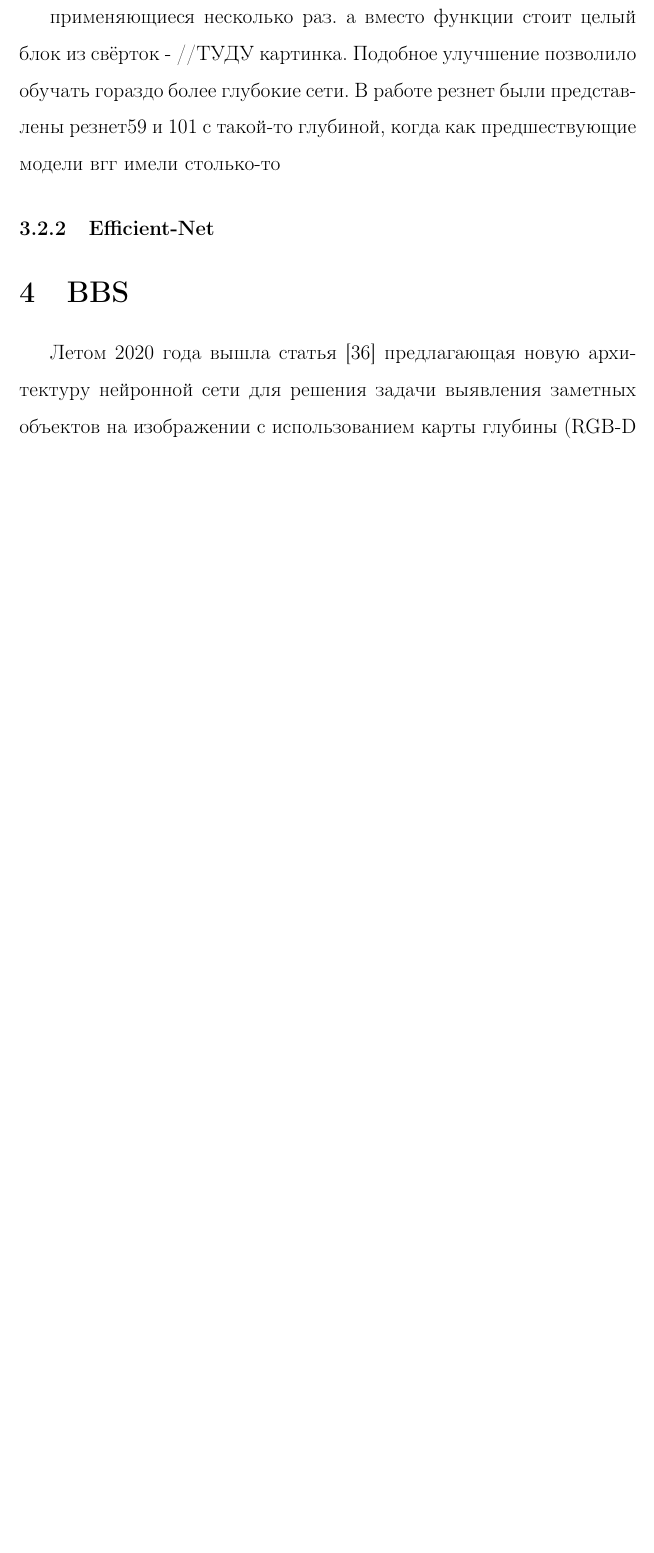
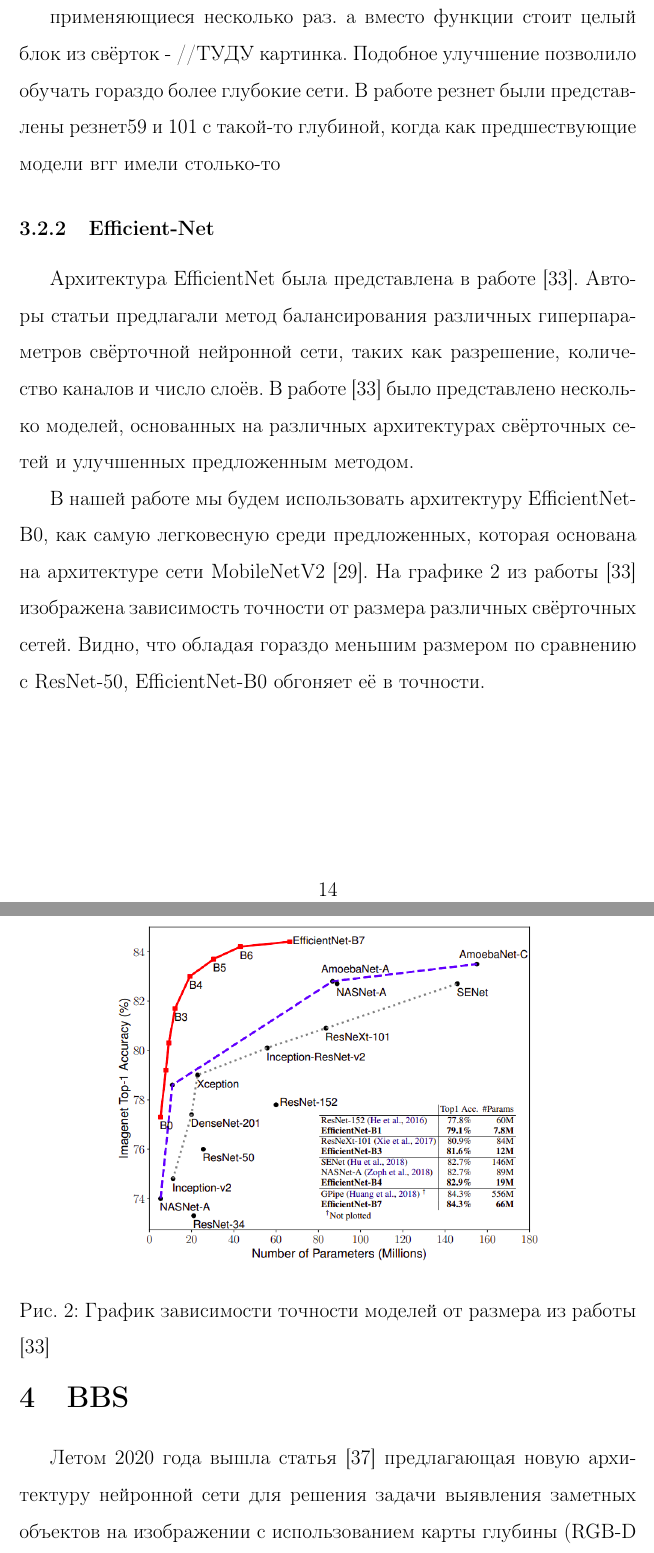
Before and after one commit to ArtamonovDen/rgbd-research-paper, a LaTeX document (main.tex, which reads cnn.tex): part of page 14 of 40 before the commit and two parts of pages 14 and 15 of 41 after it, the two joined at a grey line, cut so that both start at the same text, the shorter picture padded with empty space. Compiled offline with pdfLaTeX.

Commit message:
Add effnet

```diff
--- a/cnn.tex
+++ b/cnn.tex
@@ -138,3 +138,20 @@ $B = (x_1 \dots x_m)$. На выходе каждому объекту $x_i, i \
 
 
 \subsubsection{Efficient-Net}
+
+Архитектура EfficientNet была представлена в работе \cite{Efficientnet}. Авторы статьи предлагали метод
+балансирования различных гиперпараметров свёрточной нейронной сети, таких как разрешение, количество каналов  и число слоёв.
+В работе \cite{Efficientnet} было представлено несколько моделей, основанных на различных архитектурах свёрточных сетей
+и улучшенных предложенным методом.
+
+В нашей работе мы будем использовать архитектуру EfficientNet-B0, как самую легковесную среди предложенных,
+которая основана на архитектуре сети MobileNetV2 \cite{MobileNetV2}. На графике \ref{fig:effent} из работы \cite{Efficientnet}
+изображена зависимость точности от размера различных свёрточных сетей. Видно, что обладая гораздо меньшим размером
+по сравнению с ResNet-50, EfficientNet-B0 обгоняет её в точности.
+
+ \begin{figure}[h]
+    \centering
+    \includegraphics[width=0.7\textwidth]{effnet.png}
+    \caption{График зависимости точности моделей от размера из работы \cite{Efficientnet}}
+    \label{fig:effent}
+\end{figure}
```
Also changed, not shown: sample.bib (+9 -0 lines), img/cnn/effnet.png (added), cnn.tex (2 more changed lines).
